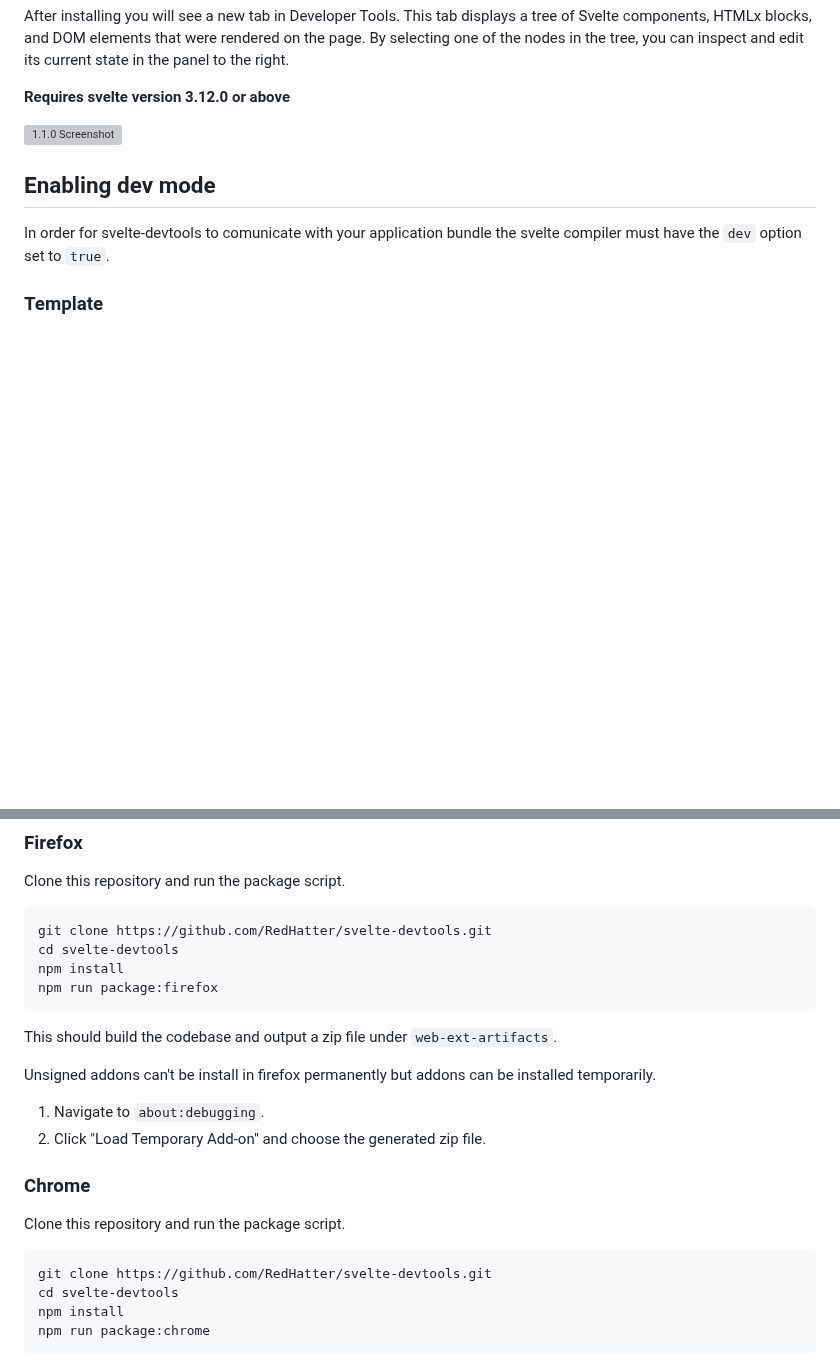
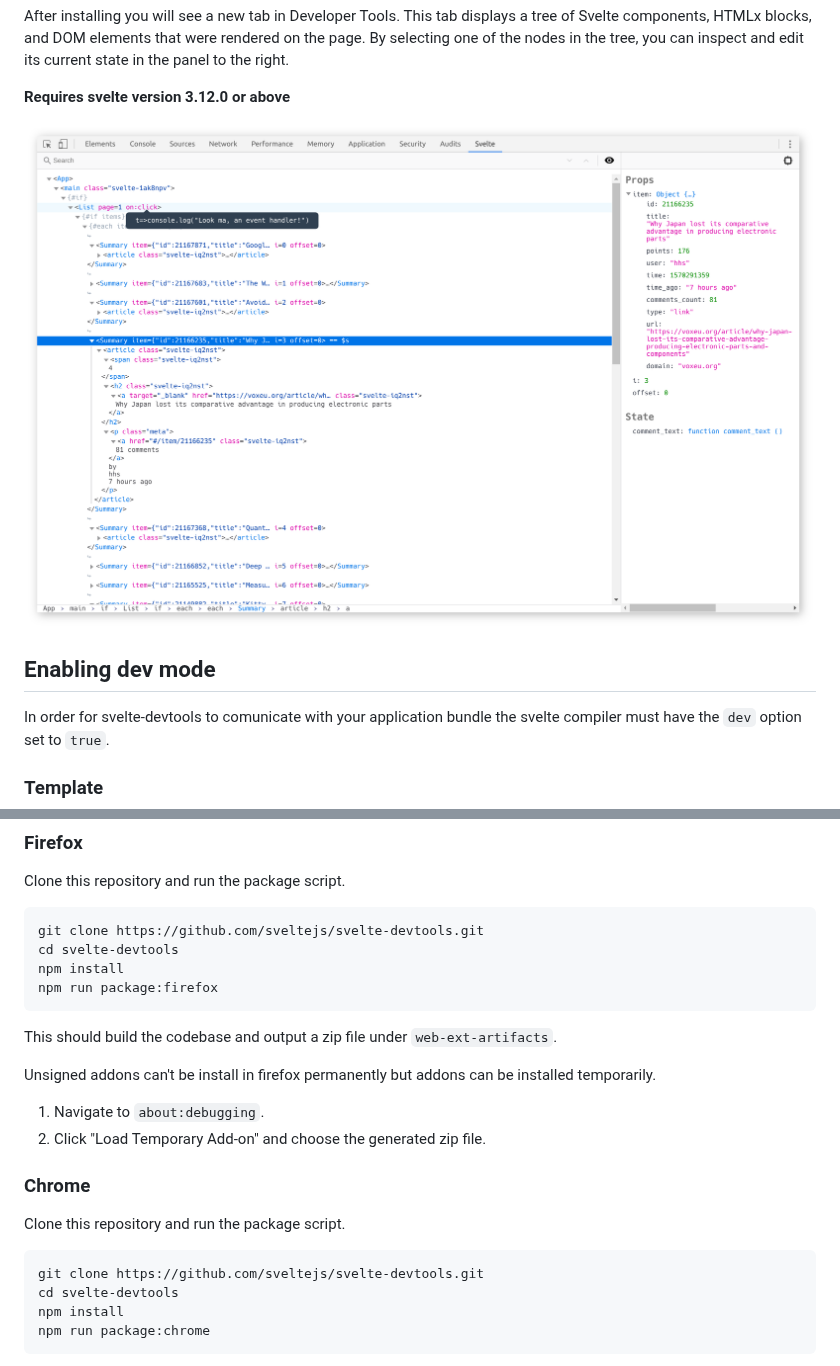
Before and after one commit to sveltejs/svelte-devtools, a Markdown page: README.md, 2 parts joined by grey strips. GitHub-like rendering; blank space fills up the shorter version; grey boxes are pictures that could not be loaded.

Commit message:
chore: update repository org

````diff
--- a/README.md
+++ b/README.md
@@ -13,7 +13,7 @@ After installing you will see a new tab in Developer Tools. This tab displays a
 
 **Requires svelte version 3.12.0 or above**
 
-![1.1.0 Screenshot](https://raw.githubusercontent.com/RedHatter/svelte-devtools/master/screenshot.png '1.1.0 Screenshot')
+![1.1.0 Screenshot](./.github/assets/screenshot-1.1.0.png '1.1.0 Screenshot')
 
 ## Enabling dev mode
 
@@ -82,7 +82,7 @@ Below is the relevant snipet from a `webpack.config.js` with `dev: true` set.
 Clone this repository and run the package script.
 
 ```
-git clone https://github.com/RedHatter/svelte-devtools.git
+git clone https://github.com/sveltejs/svelte-devtools.git
 cd svelte-devtools
 npm install
 npm run package:firefox
@@ -100,7 +100,7 @@ Unsigned addons can't be install in firefox permanently but addons can be instal
 Clone this repository and run the package script.
 
 ```
-git clone https://github.com/RedHatter/svelte-devtools.git
+git clone https://github.com/sveltejs/svelte-devtools.git
 cd svelte-devtools
 npm install
 npm run package:chrome
````
Also changed, not shown: .github/assets/screenshot-1.1.0.png (renamed from screenshot.png), 1 other file.
